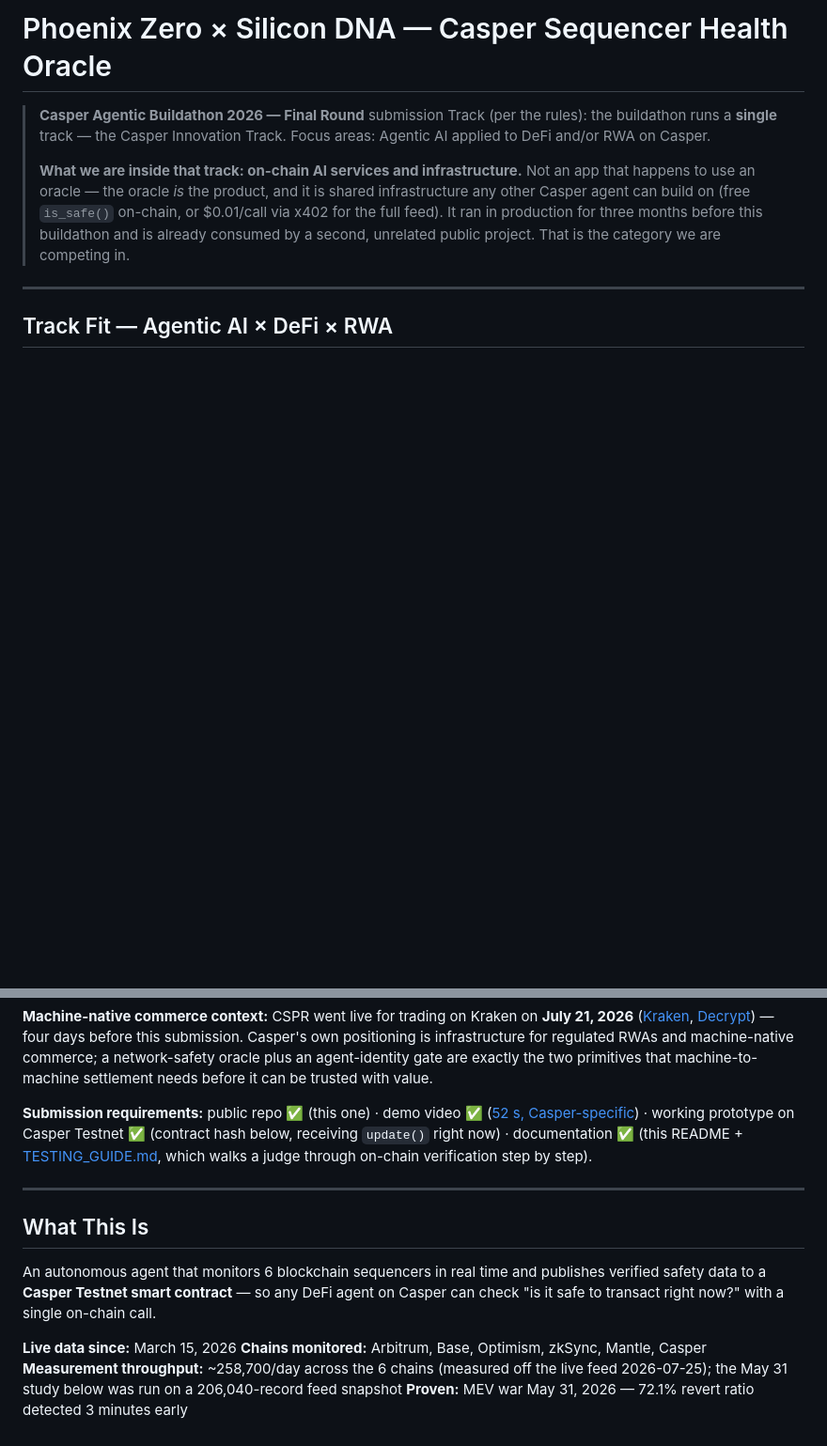
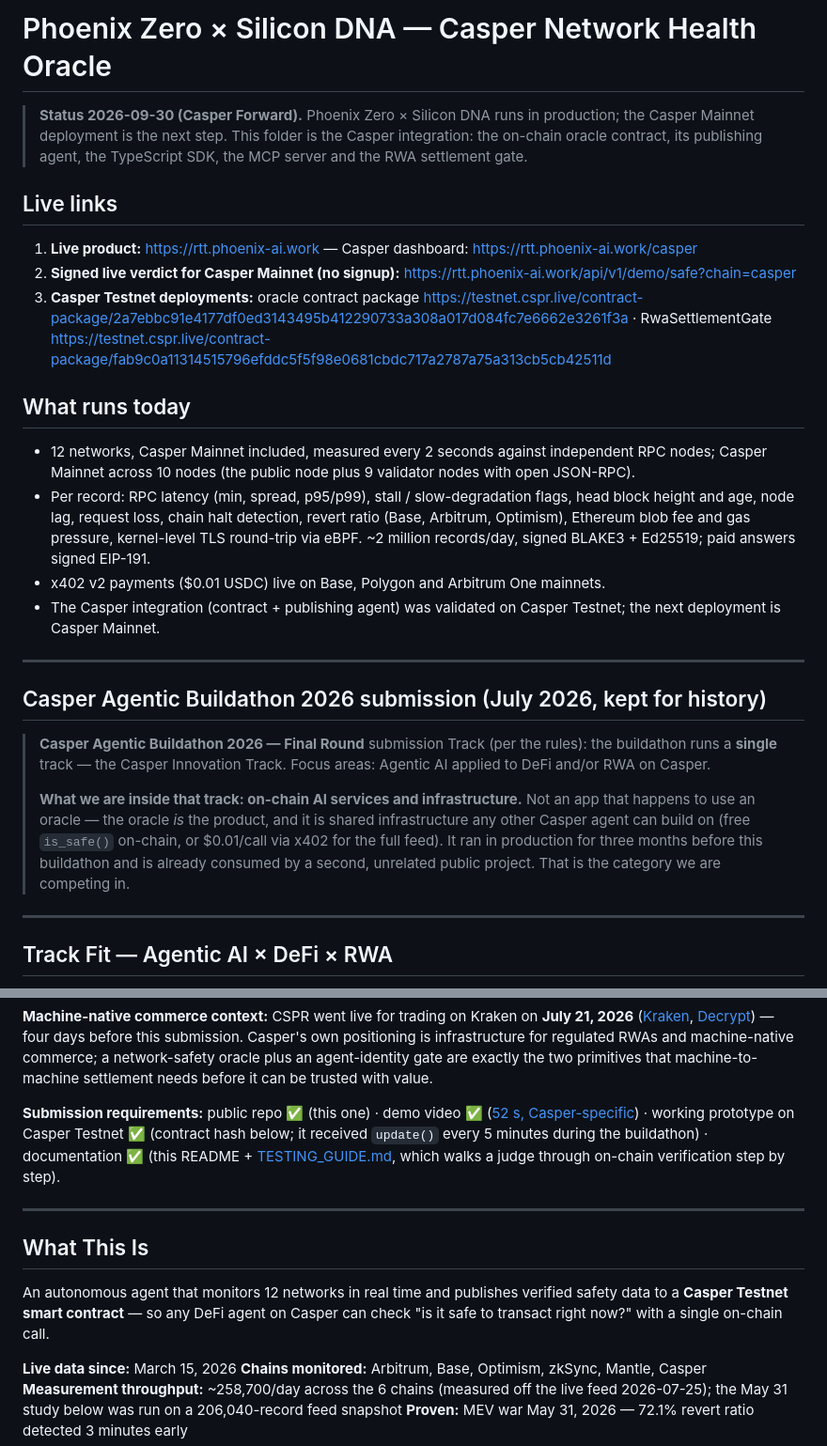
Before and after one commit to kant19801201behax5/silicon-dna-release, a Markdown page: casper-agent/README.md, 2 parts joined by grey strips. Shown at 94% size. Drawn GitHub-style; blank space fills up the shorter version.

Commit message:
casper-agent README: Casper Forward status (2026-09-30) + live links on top; buildathon submission kept below as history; fix stale 'receiving update() right now' and '6 sequencers'

```diff
--- a/casper-agent/README.md
+++ b/casper-agent/README.md
@@ -1,4 +1,32 @@
-# Phoenix Zero × Silicon DNA — Casper Sequencer Health Oracle
+# Phoenix Zero × Silicon DNA — Casper Network Health Oracle
+
+> **Status 2026-09-30 (Casper Forward).** Phoenix Zero × Silicon DNA runs in production; the Casper Mainnet
+> deployment is the next step. This folder is the Casper integration: the on-chain oracle contract, its
+> publishing agent, the TypeScript SDK, the MCP server and the RWA settlement gate.
+
+## Live links
+
+1. **Live product:** https://rtt.phoenix-ai.work — Casper dashboard: https://rtt.phoenix-ai.work/casper
+2. **Signed live verdict for Casper Mainnet (no signup):** https://rtt.phoenix-ai.work/api/v1/demo/safe?chain=casper
+3. **Casper Testnet deployments:**
+   oracle contract package https://testnet.cspr.live/contract-package/2a7ebbc91e4177df0ed3143495b412290733a308a017d084fc7e6662e3261f3a ·
+   RwaSettlementGate https://testnet.cspr.live/contract-package/fab9c0a11314515796efddc5f5f98e0681cbdc717a2787a75a313cb5cb42511d
+
+## What runs today
+
+- 12 networks, Casper Mainnet included, measured every 2 seconds against independent RPC nodes; Casper Mainnet
+  across 10 nodes (the public node plus 9 validator nodes with open JSON-RPC).
+- Per record: RPC latency (min, spread, p95/p99), stall / slow-degradation flags, head block height and age,
+  node lag, request loss, chain halt detection, revert ratio (Base, Arbitrum, Optimism), Ethereum blob fee and
+  gas pressure, kernel-level TLS round-trip via eBPF. ~2 million records/day, signed BLAKE3 + Ed25519;
+  paid answers signed EIP-191.
+- x402 v2 payments ($0.01 USDC) live on Base, Polygon and Arbitrum One mainnets.
+- The Casper integration (contract + publishing agent) was validated on Casper Testnet; the next deployment
+  is Casper Mainnet.
+
+---
+
+## Casper Agentic Buildathon 2026 submission (July 2026, kept for history)
 
 > **Casper Agentic Buildathon 2026 — Final Round** submission
 > Track (per the rules): the buildathon runs a **single** track — the Casper Innovation Track.
@@ -33,14 +61,14 @@ primitives that machine-to-machine settlement needs before it can be trusted wit
 
 **Submission requirements:** public repo ✅ (this one) · demo video ✅
 ([52 s, Casper-specific](https://youtu.be/KtTrz23B92w)) · working prototype on Casper Testnet ✅
-(contract hash below, receiving `update()` right now) · documentation ✅ (this README +
+(contract hash below; it received `update()` every 5 minutes during the buildathon) · documentation ✅ (this README +
 [TESTING_GUIDE.md](./TESTING_GUIDE.md), which walks a judge through on-chain verification step by step).
 
 ---
 
 ## What This Is
 
-An autonomous agent that monitors 6 blockchain sequencers in real time and publishes verified safety data to a **Casper Testnet smart contract** — so any DeFi agent on Casper can check "is it safe to transact right now?" with a single on-chain call.
+An autonomous agent that monitors 12 networks in real time and publishes verified safety data to a **Casper Testnet smart contract** — so any DeFi agent on Casper can check "is it safe to transact right now?" with a single on-chain call.
 
 **Live data since:** March 15, 2026
 **Chains monitored:** Arbitrum, Base, Optimism, zkSync, Mantle, Casper
```
